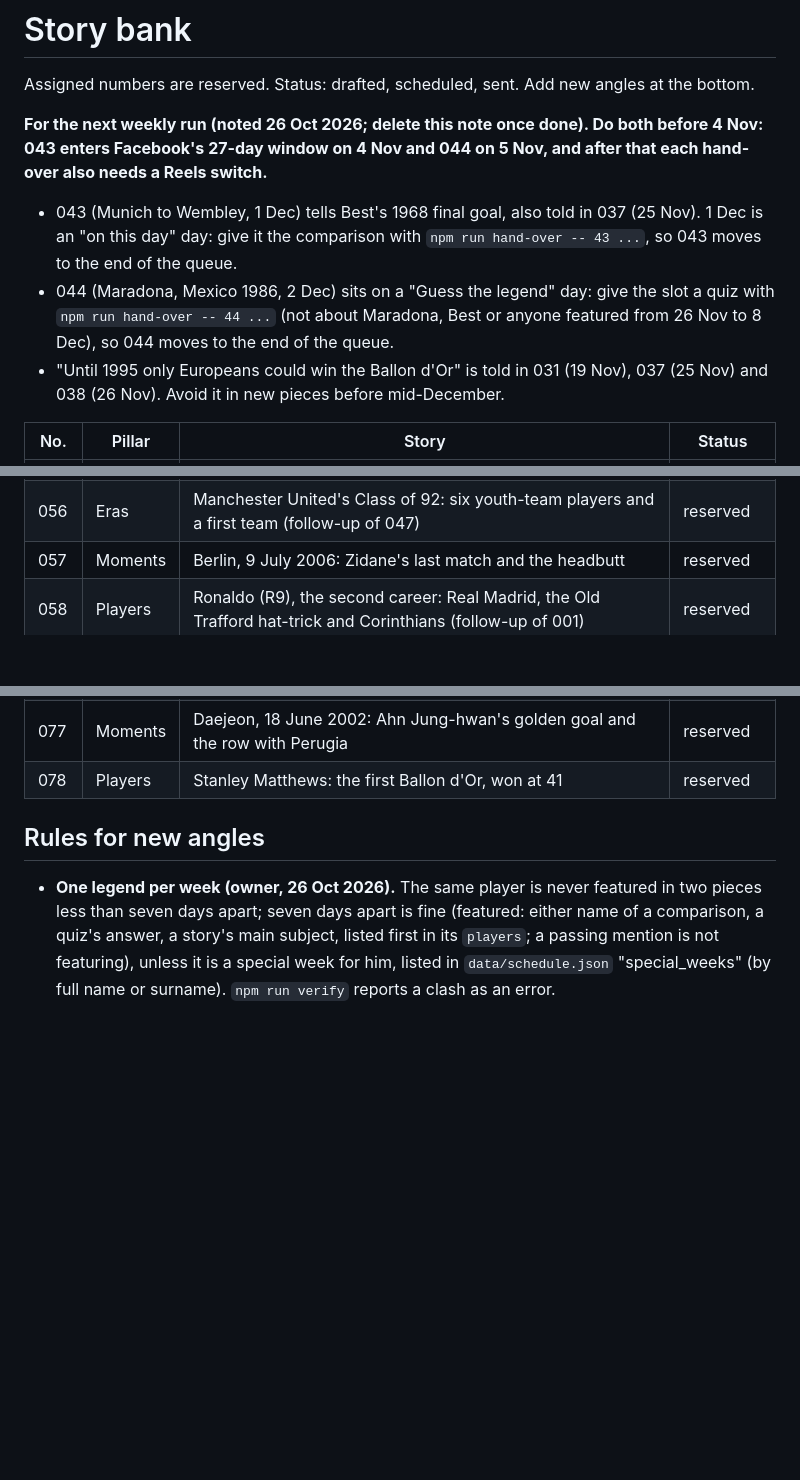
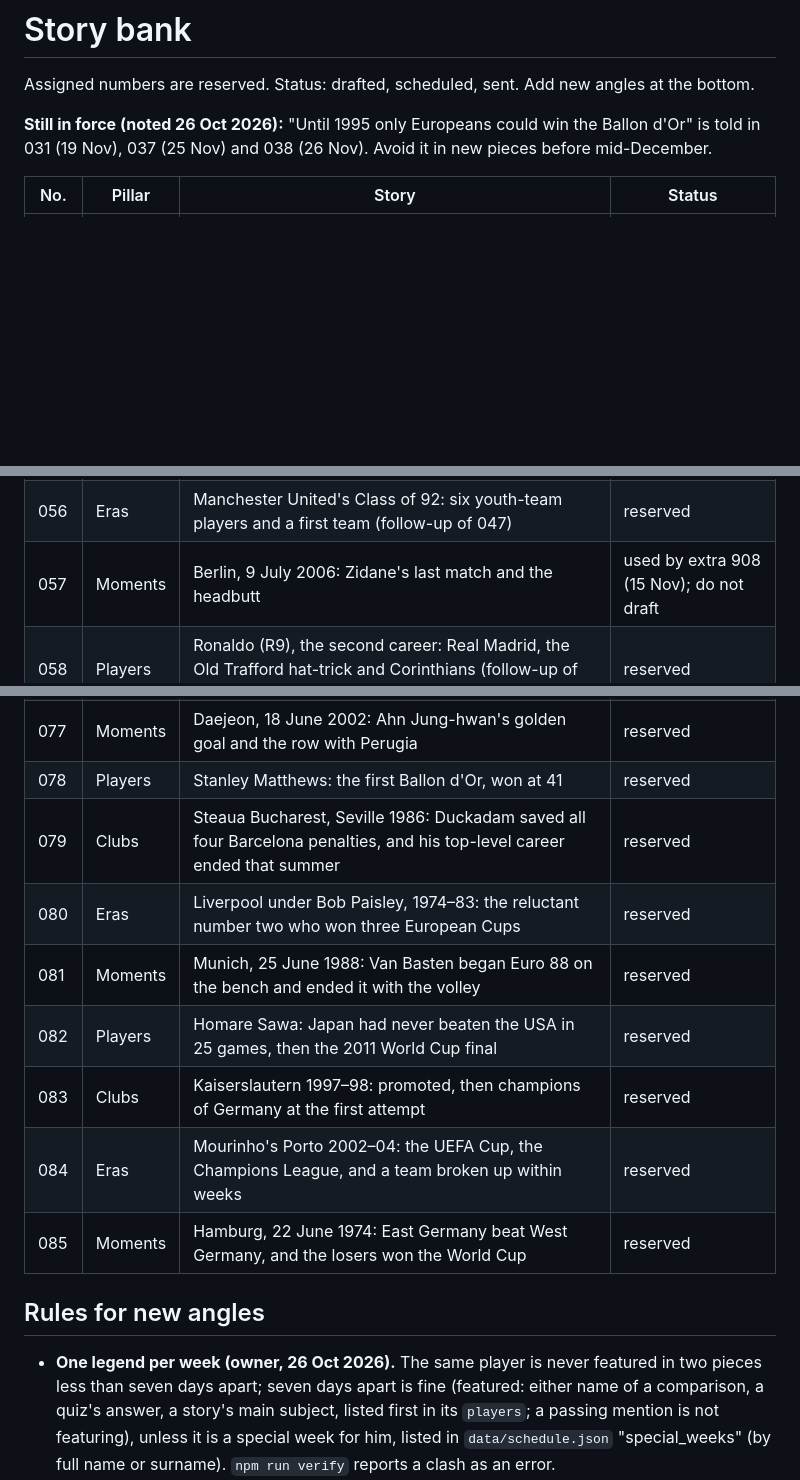
Before and after one commit to immigrationlabsg/football-stories-101, a Markdown page: docs/story-bank.md, 3 parts joined by grey strips. GitHub-like rendering; blank space fills up the shorter version.

```diff
--- a/docs/story-bank.md
+++ b/docs/story-bank.md
@@ -2,14 +2,8 @@
 
 Assigned numbers are reserved. Status: drafted, scheduled, sent. Add new angles at the bottom.
 
-**For the next weekly run (noted 26 Oct 2026; delete this note once done). Do both before 4 Nov: 043 enters Facebook's
-27-day window on 4 Nov and 044 on 5 Nov, and after that each hand-over also needs a Reels switch.**
-- 043 (Munich to Wembley, 1 Dec) tells Best's 1968 final goal, also told in 037 (25 Nov). 1 Dec is an "on this day" day:
-  give it the comparison with `npm run hand-over -- 43 ...`, so 043 moves to the end of the queue.
-- 044 (Maradona, Mexico 1986, 2 Dec) sits on a "Guess the legend" day: give the slot a quiz with `npm run hand-over -- 44 ...`
-  (not about Maradona, Best or anyone featured from 26 Nov to 8 Dec), so 044 moves to the end of the queue.
-- "Until 1995 only Europeans could win the Ballon d'Or" is told in 031 (19 Nov), 037 (25 Nov) and 038 (26 Nov). Avoid it
-  in new pieces before mid-December.
+**Still in force (noted 26 Oct 2026):** "Until 1995 only Europeans could win the Ballon d'Or" is told in 031 (19 Nov),
+037 (25 Nov) and 038 (26 Nov). Avoid it in new pieces before mid-December.
 
 | No. | Pillar | Story | Status |
 |---|---|---|---|
@@ -69,7 +63,7 @@ Assigned numbers are reserved. Status: drafted, scheduled, sent. Add new angles
 | 054 | Players | Zlatan Ibrahimović: from Rosengård to the 30-yard bicycle kick against England | reserved |
 | 055 | Clubs | Super Depor: Deportivo La Coruña, champions of Spain in 2000 | reserved |
 | 056 | Eras | Manchester United's Class of 92: six youth-team players and a first team (follow-up of 047) | reserved |
-| 057 | Moments | Berlin, 9 July 2006: Zidane's last match and the headbutt | reserved |
+| 057 | Moments | Berlin, 9 July 2006: Zidane's last match and the headbutt | used by extra 908 (15 Nov); do not draft |
 | 058 | Players | Ronaldo (R9), the second career: Real Madrid, the Old Trafford hat-trick and Corinthians (follow-up of 001) | reserved |
 | 059 | Clubs | Galatasaray 2000: Hagi and the first European trophy for a Turkish club | reserved |
 | 060 | Eras | Van Gaal's Ajax 1994–95: an unbeaten league season and the Champions League, built on the club's own academy (follow-up of 004) | reserved |
@@ -91,6 +85,13 @@ Assigned numbers are reserved. Status: drafted, scheduled, sent. Add new angles
 | 076 | Eras | Bayern Munich 1974–76: three European Cups and the square posts of Hampden | reserved |
 | 077 | Moments | Daejeon, 18 June 2002: Ahn Jung-hwan's golden goal and the row with Perugia | reserved |
 | 078 | Players | Stanley Matthews: the first Ballon d'Or, won at 41 | reserved |
+| 079 | Clubs | Steaua Bucharest, Seville 1986: Duckadam saved all four Barcelona penalties, and his top-level career ended that summer | reserved |
+| 080 | Eras | Liverpool under Bob Paisley, 1974–83: the reluctant number two who won three European Cups | reserved |
+| 081 | Moments | Munich, 25 June 1988: Van Basten began Euro 88 on the bench and ended it with the volley | reserved |
+| 082 | Players | Homare Sawa: Japan had never beaten the USA in 25 games, then the 2011 World Cup final | reserved |
+| 083 | Clubs | Kaiserslautern 1997–98: promoted, then champions of Germany at the first attempt | reserved |
+| 084 | Eras | Mourinho's Porto 2002–04: the UEFA Cup, the Champions League, and a team broken up within weeks | reserved |
+| 085 | Moments | Hamburg, 22 June 1974: East Germany beat West Germany, and the losers won the World Cup | reserved |
 
 ## Rules for new angles
 - **One legend per week (owner, 26 Oct 2026).** The same player is never featured in two pieces less than seven days
```
Also changed, not shown: docs/research/2026-11-12.md (added, +125 -0 lines).
